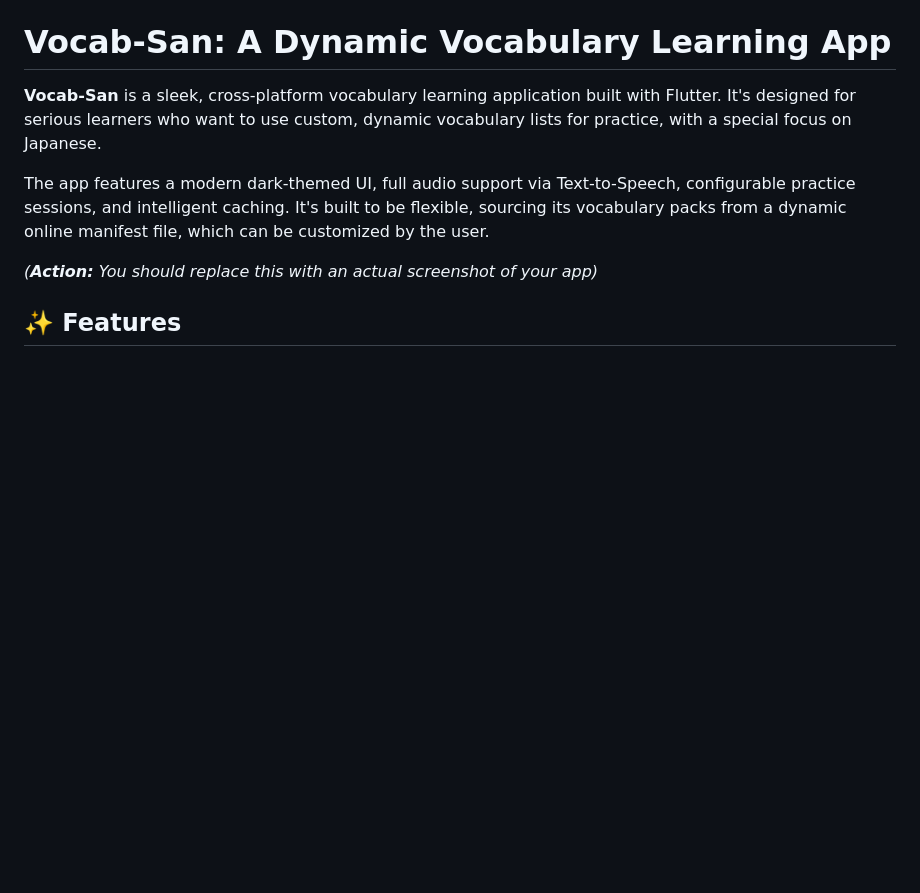
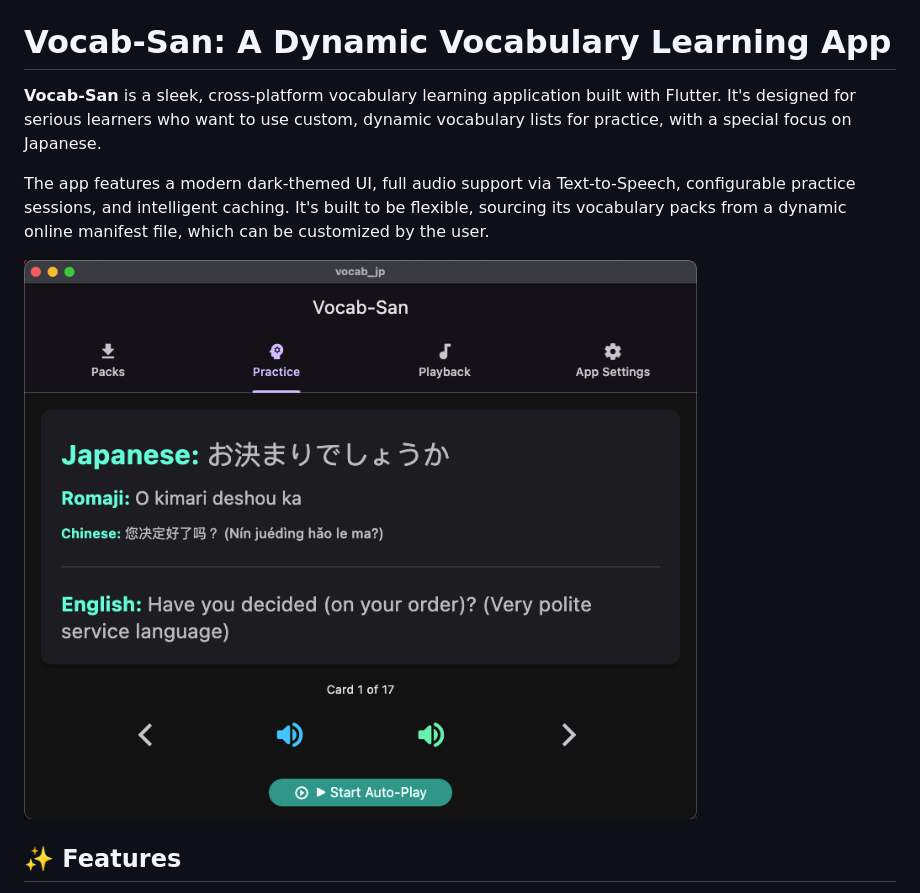
Before and after one commit to lecheel/vocab-san, a Markdown page: README.md, the part around the change. Rendered like a GitHub page; pictures changed too: vocab_san.png (added); blank space fills up the shorter version.

Commit message:
Added screenshot for vocab_san

```diff
--- a/README.md
+++ b/README.md
@@ -5,7 +5,7 @@
 The app features a modern dark-themed UI, full audio support via Text-to-Speech, configurable practice sessions, and intelligent caching. It's built to be flexible, sourcing its vocabulary packs from a dynamic online manifest file, which can be customized by the user.
 
 
-*(**Action:** You should replace this with an actual screenshot of your app)*
+![image](./vocab_san.png)
 
 ## ✨ Features
 
```
